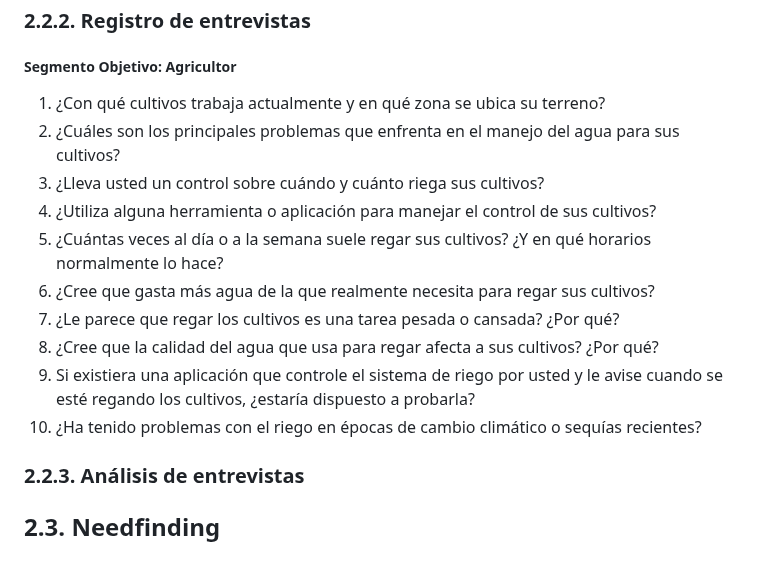
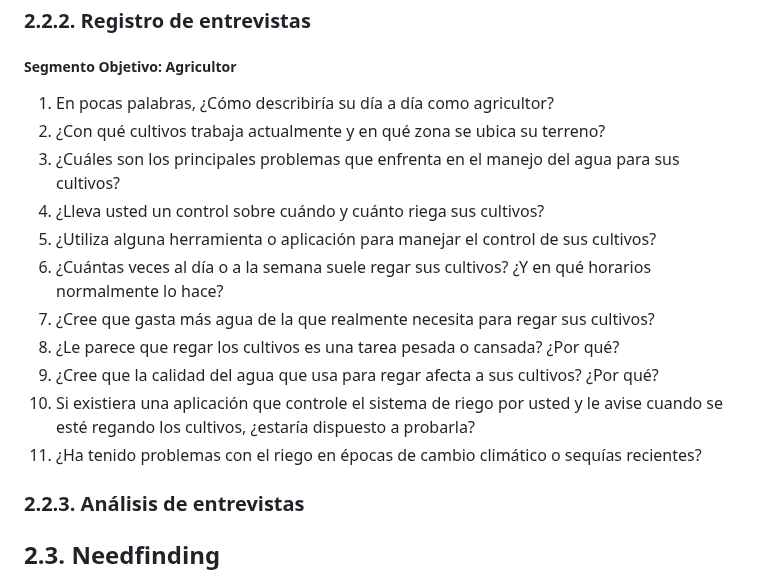
Before and after one commit to iot-solutions64/report, a Markdown page: README.md, the part around one of its changes. Drawn GitHub-style.

```diff
--- a/README.md
+++ b/README.md
@@ -708,16 +708,17 @@ Los agricultores en Perú enfrentan desafíos en la gestión del agua para el ri
 Las entrevistas representan una estrategia de investigación que implica el intercambio de diálogo con el propósito de adquirir datos, empleando cuestionamientos específicos para explorar en profundidad el pensamiento y la visión de la persona objeto de estudio.
 ### 2.2.2. Registro de entrevistas
 ##### Segmento Objetivo: Agricultor
-  1. ¿Con qué cultivos trabaja actualmente y en qué zona se ubica su terreno?
-  2. ¿Cuáles son los principales problemas que enfrenta en el manejo del agua para sus cultivos?
-  3. ¿Lleva usted un control sobre cuándo y cuánto riega sus cultivos?
-  4. ¿Utiliza alguna herramienta o aplicación para manejar el control de sus cultivos?
-  5. ¿Cuántas veces al día o a la semana suele regar sus cultivos? ¿Y en qué horarios normalmente lo hace?
-  6. ¿Cree que gasta más agua de la que realmente necesita para regar sus cultivos?
-  7. ¿Le parece que regar los cultivos es una tarea pesada o cansada? ¿Por qué?
-  8. ¿Cree que la calidad del agua que usa para regar afecta a sus cultivos? ¿Por qué?
-  9. Si existiera una aplicación que controle el sistema de riego por usted y le avise cuando se esté regando los cultivos, ¿estaría dispuesto a probarla?
-  10. ¿Ha tenido problemas con el riego en épocas de cambio climático o sequías recientes?
+  1. En pocas palabras, ¿Cómo describiría su día a día como agricultor?
+  2. ¿Con qué cultivos trabaja actualmente y en qué zona se ubica su terreno?
+  3. ¿Cuáles son los principales problemas que enfrenta en el manejo del agua para sus cultivos?
+  4. ¿Lleva usted un control sobre cuándo y cuánto riega sus cultivos?
+  5. ¿Utiliza alguna herramienta o aplicación para manejar el control de sus cultivos?
+  6. ¿Cuántas veces al día o a la semana suele regar sus cultivos? ¿Y en qué horarios normalmente lo hace?
+  7. ¿Cree que gasta más agua de la que realmente necesita para regar sus cultivos?
+  8. ¿Le parece que regar los cultivos es una tarea pesada o cansada? ¿Por qué?
+  9. ¿Cree que la calidad del agua que usa para regar afecta a sus cultivos? ¿Por qué?
+  10. Si existiera una aplicación que controle el sistema de riego por usted y le avise cuando se esté regando los cultivos, ¿estaría dispuesto a probarla?
+  11. ¿Ha tenido problemas con el riego en épocas de cambio climático o sequías recientes?
 ### 2.2.3. Análisis de entrevistas
 
 ## 2.3. Needfinding
```
Also changed, not shown: other parts of README.md (+54 -2 lines).
